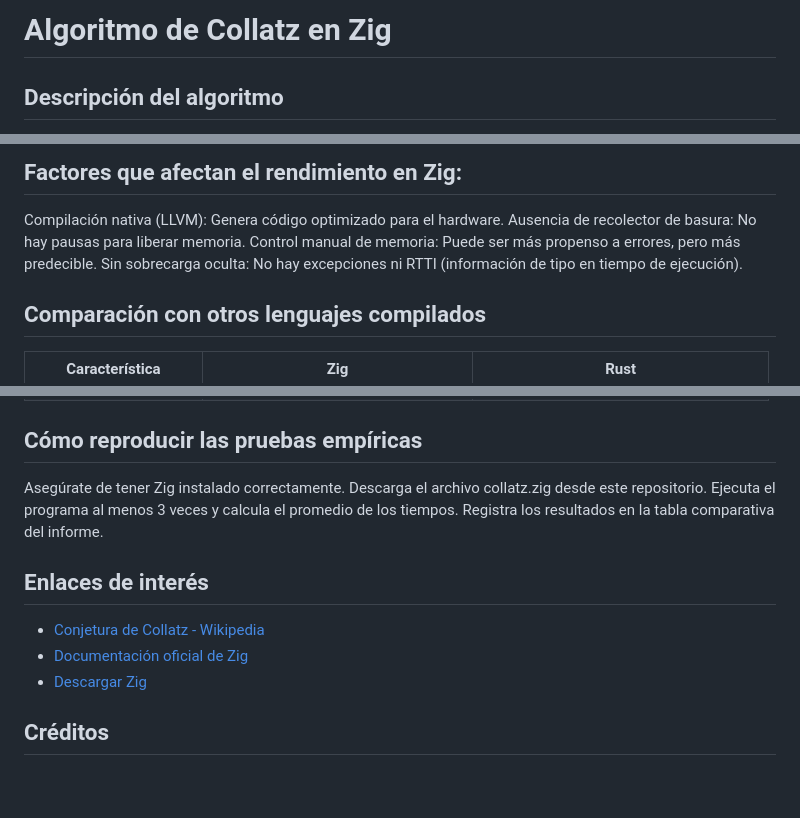
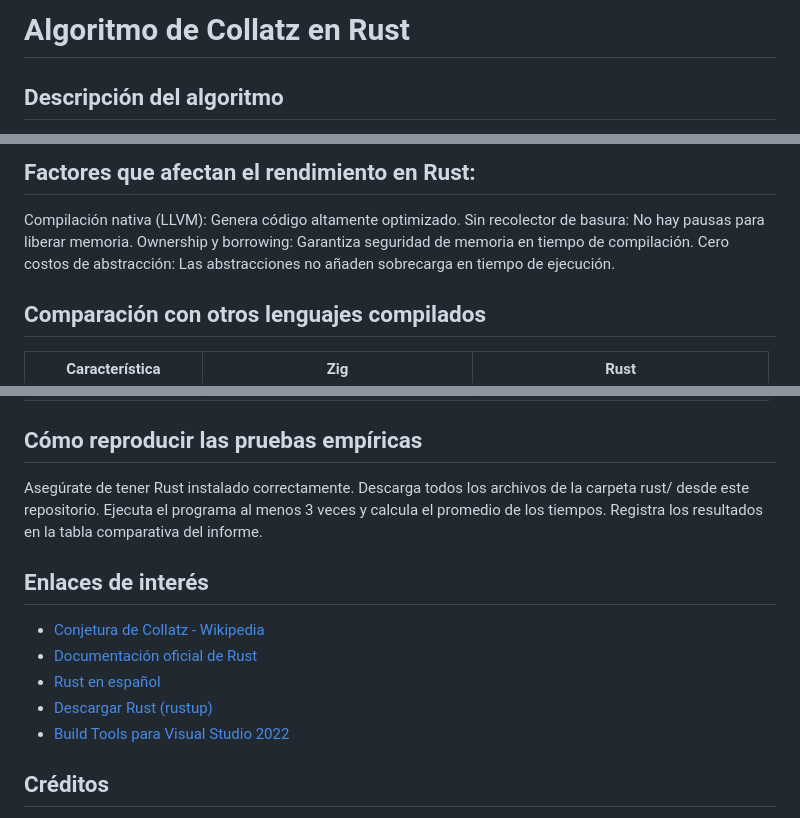
Before and after one commit to Sheenkisuke/paginapowerbi, a Markdown page: README.md, 3 parts joined by grey strips. GitHub-like rendering; blank space fills up the shorter version.

```diff
--- a/README.md
+++ b/README.md
@@ -1,4 +1,4 @@
-# Algoritmo de Collatz en Zig
+# Algoritmo de Collatz en Rust
 
 ## Descripción del algoritmo
 La **conjetura de Collatz** (también conocida como problema 3n+1) es un problema matemático que establece que, para cualquier número entero positivo, aplicando las siguientes reglas se llega siempre al número 1:
@@ -76,9 +85,9 @@ En las pruebas realizadas, Zig obtuvo tiempos de ~47 ms, ubicándose en el rango
 
-## Factores que afectan el rendimiento en Zig:
-Compilación nativa (LLVM): Genera código optimizado para el hardware.
-Ausencia de recolector de basura: No hay pausas para liberar memoria.
-Control manual de memoria: Puede ser más propenso a errores, pero más predecible.
-Sin sobrecarga oculta: No hay excepciones ni RTTI (información de tipo en tiempo de ejecución).
+## Factores que afectan el rendimiento en Rust:
+Compilación nativa (LLVM): Genera código altamente optimizado.
+Sin recolector de basura: No hay pausas para liberar memoria.
+Ownership y borrowing: Garantiza seguridad de memoria en tiempo de compilación.
+Cero costos de abstracción: Las abstracciones no añaden sobrecarga en tiempo de ejecución.
 
 ## Comparación con otros lenguajes compilados
 
@@ -90,15 +99,17 @@ Sin sobrecarga oculta: No hay excepciones ni RTTI (información de tipo en tiemp
 | Curva de aprendizaje | Moderada | Alta |
 
 ## Cómo reproducir las pruebas empíricas
-Asegúrate de tener Zig instalado correctamente.
-Descarga el archivo collatz.zig desde este repositorio.
+Asegúrate de tener Rust instalado correctamente.
+Descarga todos los archivos de la carpeta rust/ desde este repositorio.
 Ejecuta el programa al menos 3 veces y calcula el promedio de los tiempos.
 Registra los resultados en la tabla comparativa del informe.
 
 ## Enlaces de interés
 - [Conjetura de Collatz - Wikipedia](https://es.wikipedia.org/wiki/Conjetura_de_Collatz)
-- [Documentación oficial de Zig](https://ziglang.org/documentation/0.13.0/)
-- [Descargar Zig](https://ziglang.org/download/)
+- [Documentación oficial de Rust](https://doc.rust-lang.org/book/)
+- [Rust en español](https://rust-lang.es/)
+- [Descargar Rust (rustup)](https://rustup.rs/)
+- [Build Tools para Visual Studio 2022](https://visualstudio.microsoft.com/es/downloads/)
 
 ## Créditos
 Asignatura: Lenguajes y Compiladores (UNEG)
```
Also changed, not shown: other parts of README.md (+42 -33 lines).
